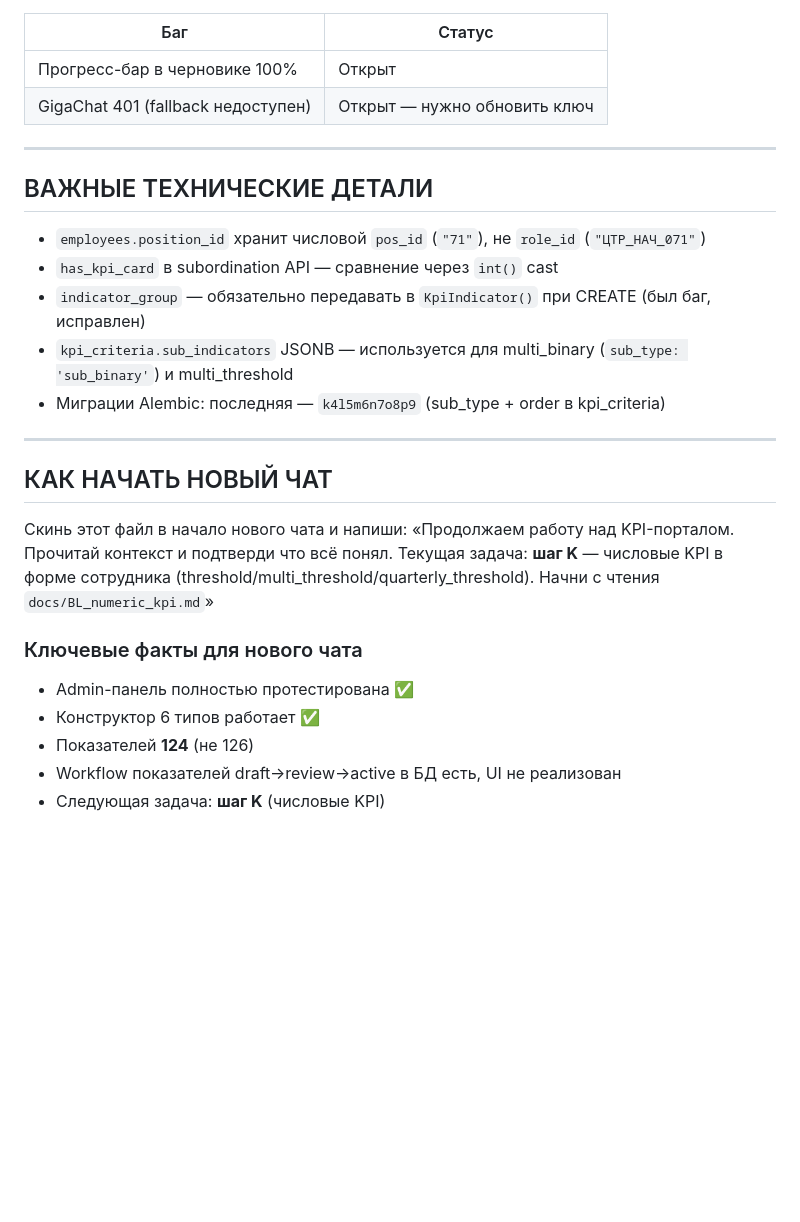
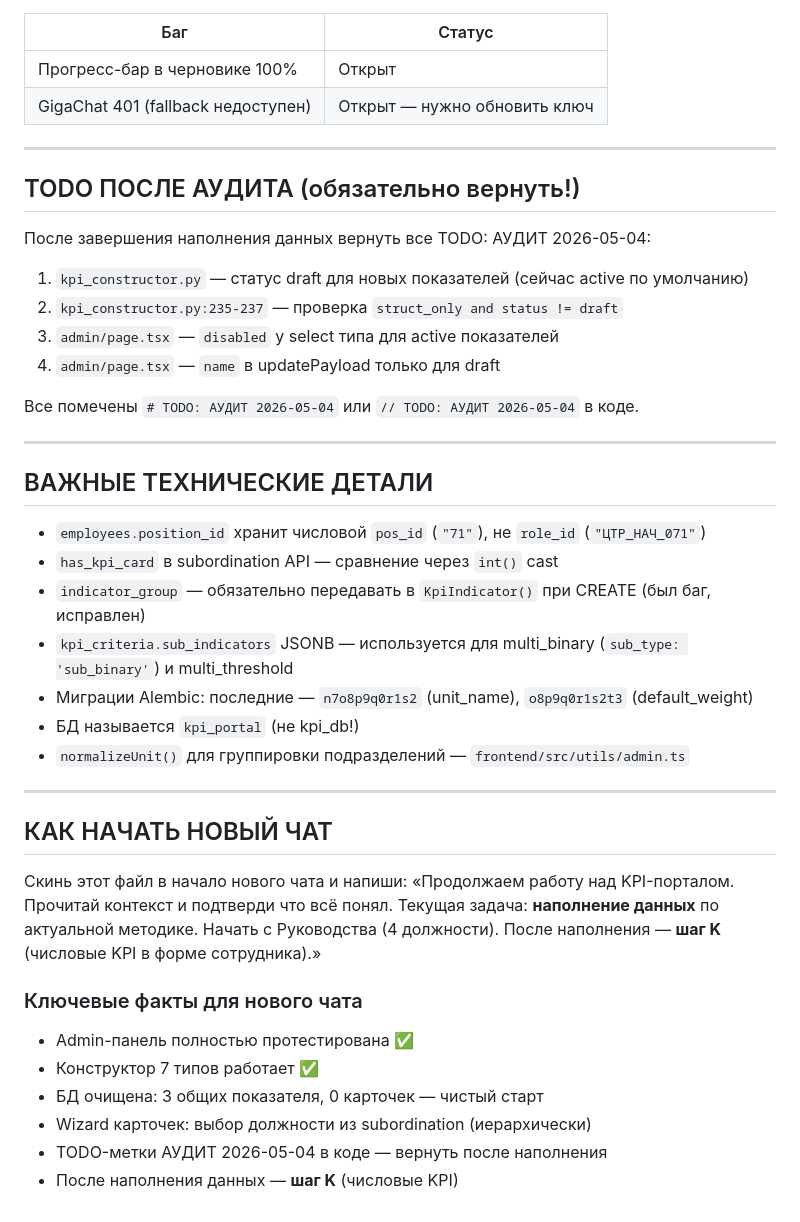
Before and after one commit to johnmiller03535/KPI_V2, a Markdown page: docs/CONTEXT_for_new_chat.md, the part around one of its changes. GitHub-like rendering; blank space fills up the shorter version.

```diff
--- a/docs/CONTEXT_for_new_chat.md
+++ b/docs/CONTEXT_for_new_chat.md
@@ -166,13 +163,28 @@ TESTING_AND_ROADMAP.md   — роадмап (Фазы 1-3 закрыты)
 
 ---
 
+## TODO ПОСЛЕ АУДИТА (обязательно вернуть!)
+
+После завершения наполнения данных вернуть все TODO: АУДИТ 2026-05-04:
+
+1. `kpi_constructor.py` — статус draft для новых показателей (сейчас active по умолчанию)
+2. `kpi_constructor.py:235-237` — проверка `struct_only and status != draft`
+3. `admin/page.tsx` — `disabled` у select типа для active показателей
+4. `admin/page.tsx` — `name` в updatePayload только для draft
+
+Все помечены `# TODO: АУДИТ 2026-05-04` или `// TODO: АУДИТ 2026-05-04` в коде.
+
+---
+
 ## ВАЖНЫЕ ТЕХНИЧЕСКИЕ ДЕТАЛИ
 
 - `employees.position_id` хранит числовой `pos_id` (`"71"`), не `role_id` (`"ЦТР_НАЧ_071"`)
 - `has_kpi_card` в subordination API — сравнение через `int()` cast
 - `indicator_group` — обязательно передавать в `KpiIndicator()` при CREATE (был баг, исправлен)
 - `kpi_criteria.sub_indicators` JSONB — используется для multi_binary (`sub_type: 'sub_binary'`) и multi_threshold
-- Миграции Alembic: последняя — `k4l5m6n7o8p9` (sub_type + order в kpi_criteria)
+- Миграции Alembic: последние — `n7o8p9q0r1s2` (unit_name), `o8p9q0r1s2t3` (default_weight)
+- БД называется `kpi_portal` (не kpi_db!)
+- `normalizeUnit()` для группировки подразделений — `frontend/src/utils/admin.ts`
 
 ---
 
@@ -180,12 +192,13 @@ TESTING_AND_ROADMAP.md   — роадмап (Фазы 1-3 закрыты)
 
 Скинь этот файл в начало нового чата и напиши:
 «Продолжаем работу над KPI-порталом. Прочитай контекст и подтверди что всё понял.
-Текущая задача: **шаг K** — числовые KPI в форме сотрудника (threshold/multi_threshold/quarterly_threshold).
-Начни с чтения `docs/BL_numeric_kpi.md`»
+Текущая задача: **наполнение данных** по актуальной методике. Начать с Руководства (4 должности).
+После наполнения — **шаг K** (числовые KPI в форме сотрудника).»
 
 ### Ключевые факты для нового чата
 - Admin-панель полностью протестирована ✅
-- Конструктор 6 типов работает ✅
-- Показателей **124** (не 126)
-- Workflow показателей draft→review→active в БД есть, UI не реализован
-- Следующая задача: **шаг K** (числовые KPI)
+- Конструктор 7 типов работает ✅
+- БД очищена: 3 общих показателя, 0 карточек — чистый старт
+- Wizard карточек: выбор должности из subordination (иерархически)
+- TODO-метки АУДИТ 2026-05-04 в коде — вернуть после наполнения
+- После наполнения данных — **шаг K** (числовые KPI)
```
Also changed, not shown: other parts of docs/CONTEXT_for_new_chat.md (+21 -24 lines).
